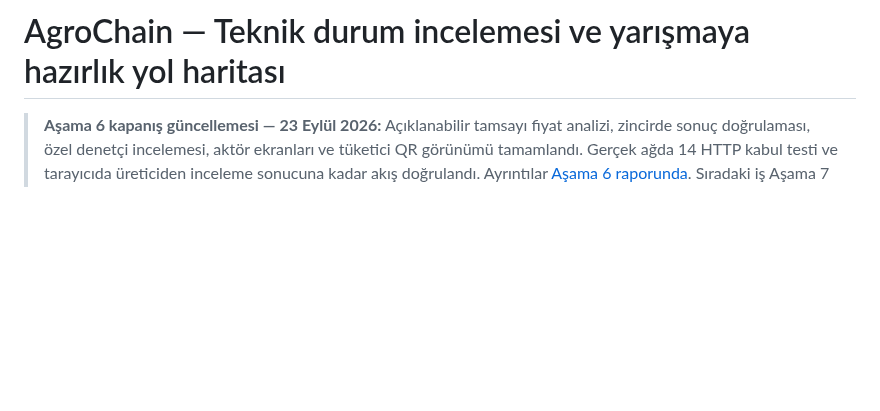
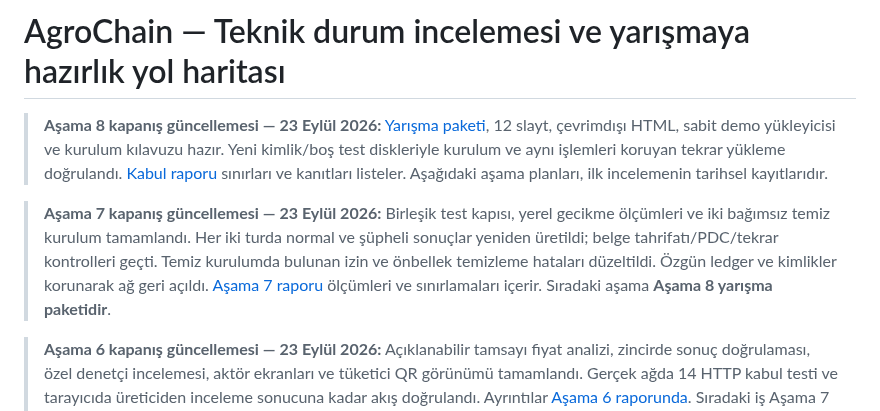
Before and after one commit to mertosteron/AgroChain, a Markdown page: docs/PROJECT_REVIEW_ROADMAP_TR.md, the part around the change. Rendered like a GitHub page; blank space fills up the shorter version.

Commit message:
AgroChain pilot: docs/PROJECT_REVIEW_ROADMAP_TR.md

```diff
--- a/docs/PROJECT_REVIEW_ROADMAP_TR.md
+++ b/docs/PROJECT_REVIEW_ROADMAP_TR.md
@@ -1,4 +1,17 @@
 # AgroChain — Teknik durum incelemesi ve yarışmaya hazırlık yol haritası
+
+> **Aşama 8 kapanış güncellemesi — 23 Eylül 2026:** [Yarışma paketi](competition/README.md),
+> 12 slayt, çevrimdışı HTML, sabit demo yükleyicisi ve kurulum kılavuzu hazır.
+> Yeni kimlik/boş test diskleriyle kurulum ve aynı işlemleri koruyan tekrar yükleme
+> doğrulandı. [Kabul raporu](STAGE8_REPORT.md) sınırları ve kanıtları listeler.
+> Aşağıdaki aşama planları, ilk incelemenin tarihsel kayıtlarıdır.
+
+> **Aşama 7 kapanış güncellemesi — 23 Eylül 2026:** Birleşik test kapısı, yerel
+> gecikme ölçümleri ve iki bağımsız temiz kurulum tamamlandı. Her iki turda normal
+> ve şüpheli sonuçlar yeniden üretildi; belge tahrifatı/PDC/tekrar kontrolleri geçti.
+> Temiz kurulumda bulunan izin ve önbellek temizleme hataları düzeltildi. Özgün
+> ledger ve kimlikler korunarak ağ geri açıldı. [Aşama 7 raporu](STAGE7_REPORT.md)
+> ölçümleri ve sınırlamaları içerir. Sıradaki aşama **Aşama 8 yarışma paketidir**.
 
 > **Aşama 6 kapanış güncellemesi — 23 Eylül 2026:** Açıklanabilir tamsayı fiyat
 > analizi, zincirde sonuç doğrulaması, özel denetçi incelemesi, aktör ekranları ve
```
